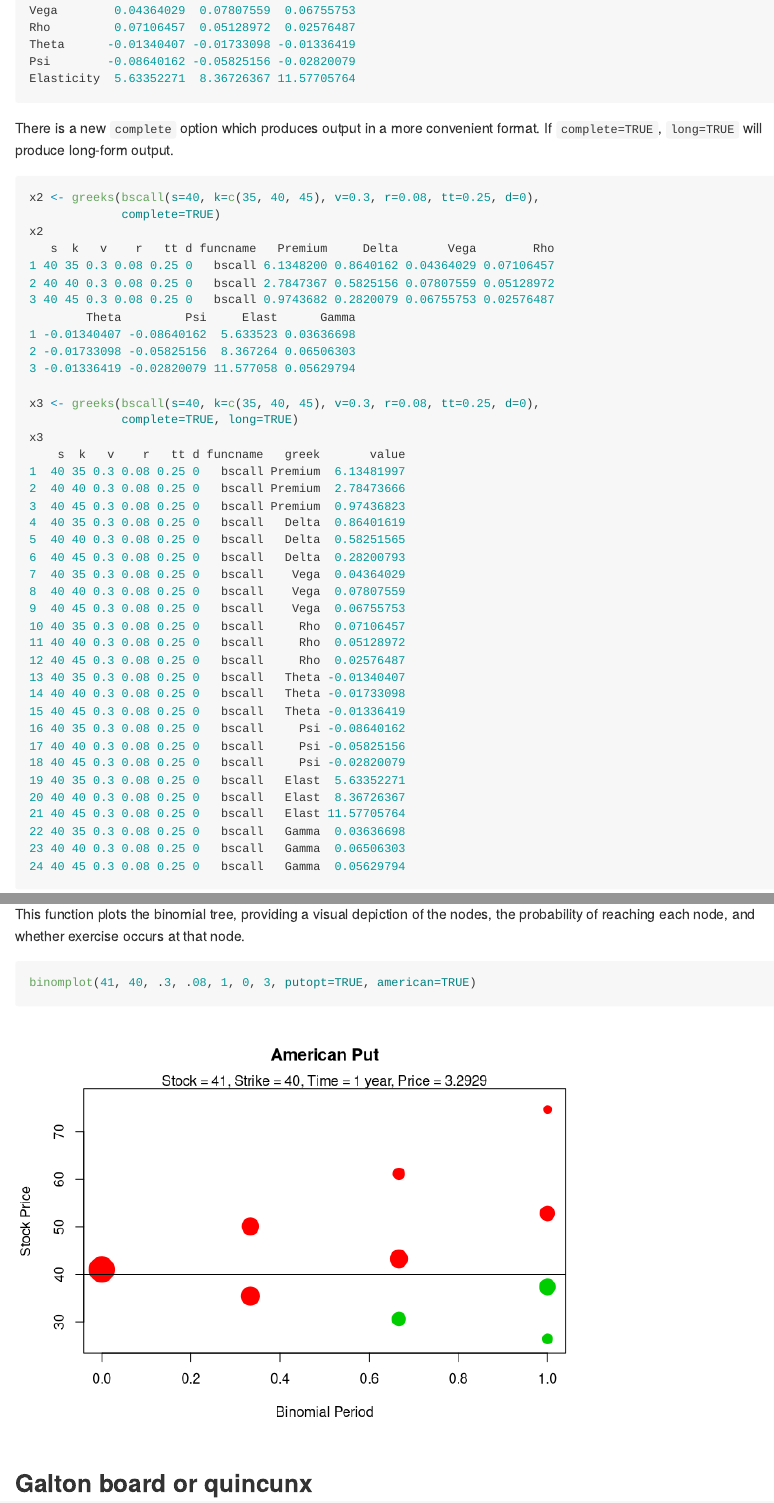
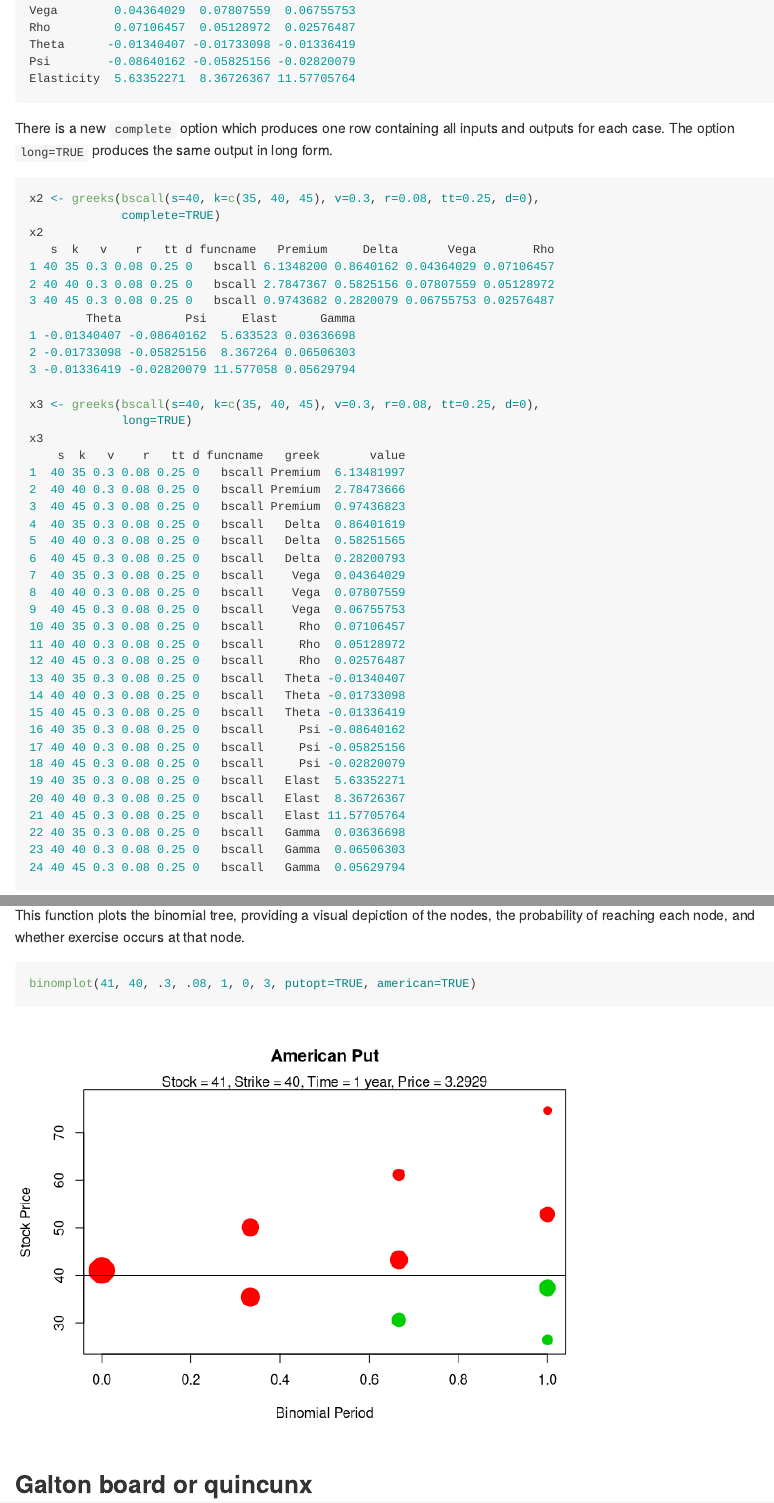
Before and after one commit to rmcd1024/derivmkts, an R Markdown document (README.Rmd): the page in a window 1100 px wide, from 860 px down, and a second part further down, joined at a grey line. Rendered offline with R 4.5, knitr and Pandoc, with nearby package versions; code that draws random numbers runs with fixed seeds of ours; some code elsewhere in the file could not run offline; badge pictures from the web are left out.

Commit message:
fix README

````diff
--- a/README.Rmd
+++ b/README.Rmd
@@ -63,9 +63,9 @@ x1 <- greeks(bscall(s=40, k=c(35, 40, 45), v=0.3, r=0.08, tt=0.25, d=0))
 x1
 ```
 
-There is a new `complete` option which produces output in a more
-convenient format. If `complete=TRUE`, `long=TRUE` will produce
-long-form output.
+There is a new `complete` option which produces one row containing all
+inputs and outputs for each case. The option  `long=TRUE`  produces
+the same output in long form.
 
 
 ```{r}
@@ -74,7 +74,7 @@ x2 <- greeks(bscall(s=40, k=c(35, 40, 45), v=0.3, r=0.08, tt=0.25, d=0),
 x2
 
 x3 <- greeks(bscall(s=40, k=c(35, 40, 45), v=0.3, r=0.08, tt=0.25, d=0),
-             complete=TRUE, long=TRUE)
+             long=TRUE)
 x3
 ```
 
@@ -105,8 +105,8 @@ library(derivmkts)
 library(ggplot2)
 s <- 100; r <- 0.08; v <- 0.30; tt <- 2; d <- 0
 k <- seq(.5, 250, by=.5)
-yc <- greeks(bscall(s, k, v, r, tt, d), complete=TRUE, long=TRUE)
-yp <- greeks(bsput(s, k, v, r, tt, d), complete=TRUE, long=TRUE)
+yc <- greeks(bscall(s, k, v, r, tt, d), long=TRUE)
+yp <- greeks(bsput(s, k, v, r, tt, d), long=TRUE)
 ggplot(rbind(yc, yp), aes(x=k, y=value, color=funcname)) +
     geom_line() +
     labs(x='Strike price') +
````
Also changed, not shown: README.html (added), README_files/figure-gfm/unnamed-chunk-6-1.png (added).
